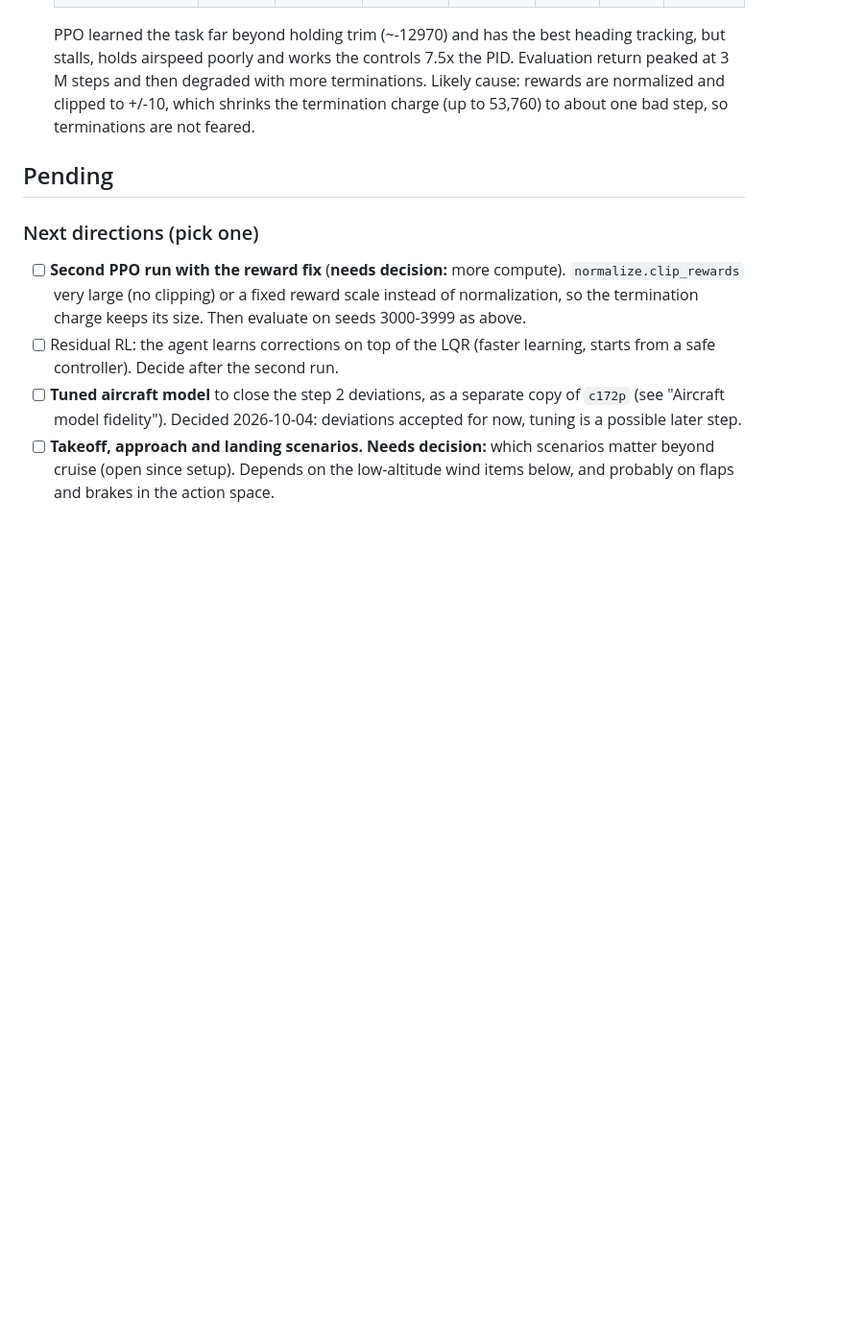
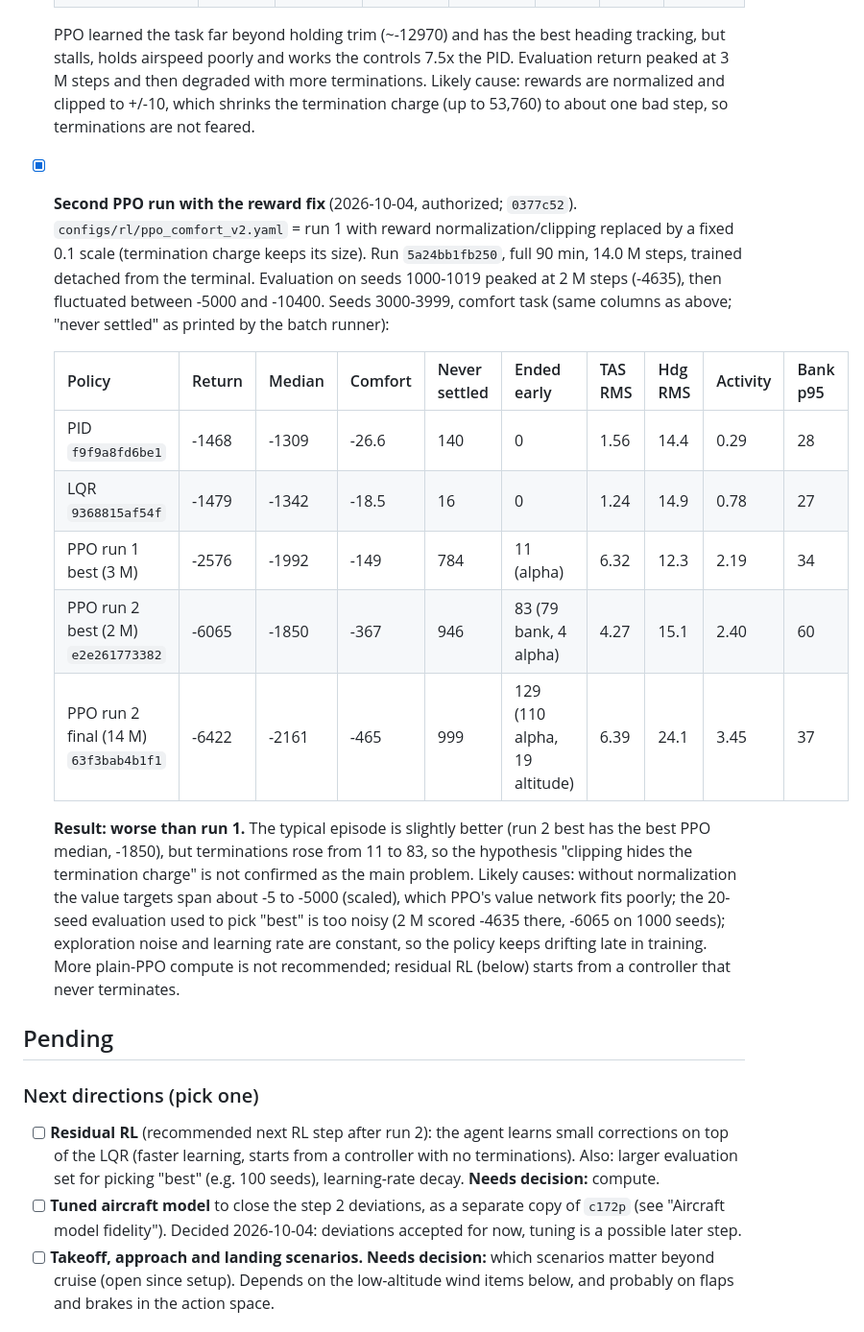
Before and after one commit to SonapSav/nano-fs, a Markdown page: PROJECT.md, the part around the change. Shown at 96% size. GitHub-like rendering; blank space fills up the shorter version.

Commit message:
Record PPO run 2: fixed reward scale did not reduce terminations
Seeds 3000-3999: best model -6065 (83 terminations) and final -6422 (129),
against run 1's -2576 (11) and PID/LQR about -1470. Residual RL on the LQR
is now the recommended next RL step.

Co-Authored-By: Claude Opus 5.5 <noreply@anthropic.com>

```diff
--- a/PROJECT.md
+++ b/PROJECT.md
@@ -84,16 +84,40 @@ owner before work can start.
   termination charge (up to 53,760) to about one bad step, so terminations are not
   feared.
 
+- [x] **Second PPO run with the reward fix** (2026-10-04, authorized; `0377c52`).
+  `configs/rl/ppo_comfort_v2.yaml` = run 1 with reward normalization/clipping replaced
+  by a fixed 0.1 scale (termination charge keeps its size). Run `5a24bb1fb250`, full
+  90 min, 14.0 M steps, trained detached from the terminal. Evaluation on seeds
+  1000-1019 peaked at 2 M steps (-4635), then fluctuated between -5000 and -10400.
+  Seeds 3000-3999, comfort task (same columns as above; "never settled" as printed by
+  the batch runner):
+
+  | Policy | Return | Median | Comfort | Never settled | Ended early | TAS RMS | Hdg RMS | Activity | Bank p95 |
+  |---|---|---|---|---|---|---|---|---|---|
+  | PID `f9f9a8fd6be1` | -1468 | -1309 | -26.6 | 140 | 0 | 1.56 | 14.4 | 0.29 | 28 |
+  | LQR `9368815af54f` | -1479 | -1342 | -18.5 | 16 | 0 | 1.24 | 14.9 | 0.78 | 27 |
+  | PPO run 1 best (3 M) | -2576 | -1992 | -149 | 784 | 11 (alpha) | 6.32 | 12.3 | 2.19 | 34 |
+  | PPO run 2 best (2 M) `e2e261773382` | -6065 | -1850 | -367 | 946 | 83 (79 bank, 4 alpha) | 4.27 | 15.1 | 2.40 | 60 |
+  | PPO run 2 final (14 M) `63f3bab4b1f1` | -6422 | -2161 | -465 | 999 | 129 (110 alpha, 19 altitude) | 6.39 | 24.1 | 3.45 | 37 |
+
+  **Result: worse than run 1.** The typical episode is slightly better (run 2 best has
+  the best PPO median, -1850), but terminations rose from 11 to 83, so the hypothesis
+  "clipping hides the termination charge" is not confirmed as the main problem.
+  Likely causes: without normalization the value targets span about -5 to -5000
+  (scaled), which PPO's value network fits poorly; the 20-seed evaluation used to pick
+  "best" is too noisy (2 M scored -4635 there, -6065 on 1000 seeds); exploration noise
+  and learning rate are constant, so the policy keeps drifting late in training. More
+  plain-PPO compute is not recommended; residual RL (below) starts from a controller
+  that never terminates.
+
 ## Pending
 
 ### Next directions (pick one)
 
-- [ ] **Second PPO run with the reward fix** (**needs decision:** more compute).
-  `normalize.clip_rewards` very large (no clipping) or a fixed reward scale instead of
-  normalization, so the termination charge keeps its size. Then evaluate on seeds
-  3000-3999 as above.
-- [ ] Residual RL: the agent learns corrections on top of the LQR (faster learning,
-  starts from a safe controller). Decide after the second run.
+- [ ] **Residual RL** (recommended next RL step after run 2): the agent learns small
+  corrections on top of the LQR (faster learning, starts from a controller with no
+  terminations). Also: larger evaluation set for picking "best" (e.g. 100 seeds),
+  learning-rate decay. **Needs decision:** compute.
 - [ ] **Tuned aircraft model** to close the step 2 deviations, as a separate copy of
   `c172p` (see "Aircraft model fidelity"). Decided 2026-10-04: deviations accepted for
   now, tuning is a possible later step.
```
